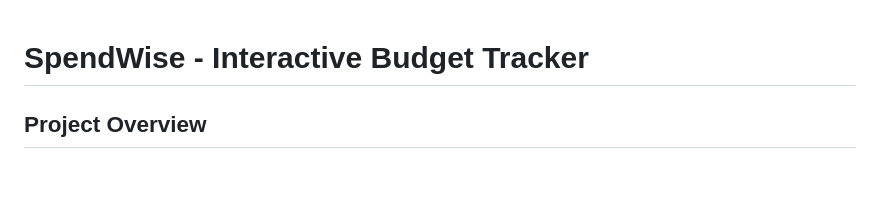
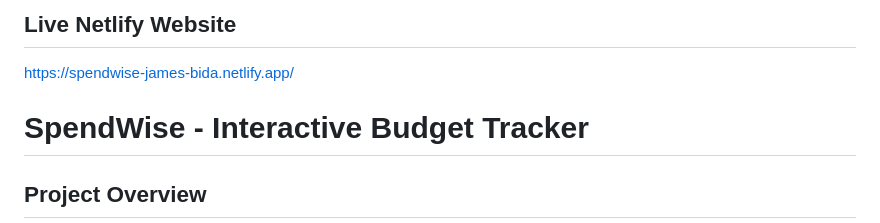
Before and after one commit to jamesbida92-arch/SpendWise-, a Markdown page: README.md, the part around the change. GitHub-like rendering; blank space fills up the shorter version.

Commit message:
Add live Netlify website URL

```diff
--- a/README.md
+++ b/README.md
@@ -1,4 +1,6 @@
+## Live Netlify Website
 
+https://spendwise-james-bida.netlify.app/
 # SpendWise - Interactive Budget Tracker
 
 ## Project Overview
```
